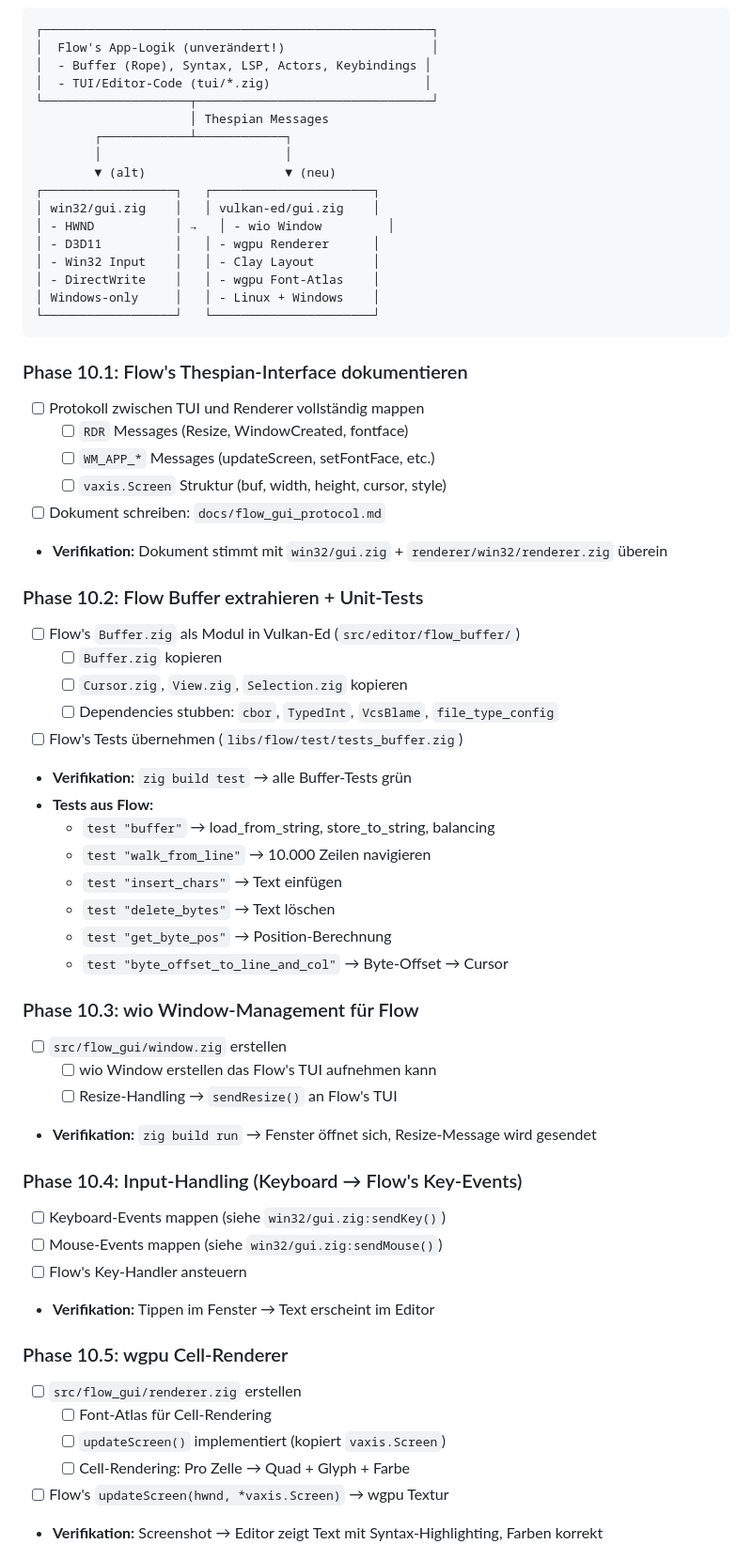
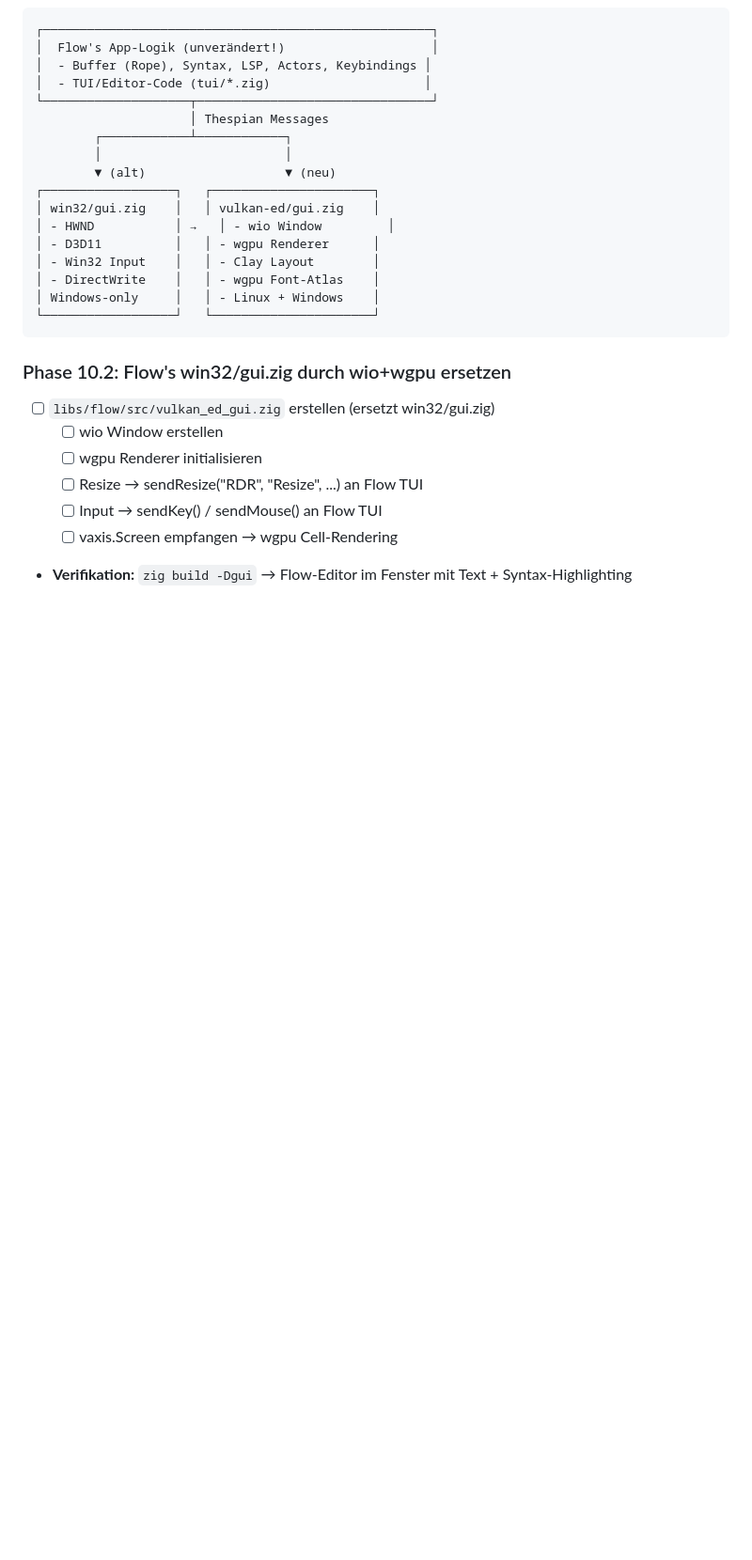
Before and after one commit to gstrainovic/zid, a Markdown page: todo.md, the part around one of its changes. Shown at 94% size. Rendered like a GitHub page; blank space fills up the shorter version.

````diff
--- a/todo.md
+++ b/todo.md
@@ -320,46 +320,12 @@ Linux:   FreeType+HarfBuzz + JetBrainsMono.ttf → Glyph-Atlas (RGBA Textur) →
 └──────────────────┘   └──────────────────────┘
 ```
 
-### Phase 10.1: Flow's Thespian-Interface dokumentieren
-- [ ] Protokoll zwischen TUI und Renderer vollständig mappen
-  - [ ] `RDR` Messages (Resize, WindowCreated, fontface)
-  - [ ] `WM_APP_*` Messages (updateScreen, setFontFace, etc.)
-  - [ ] `vaxis.Screen` Struktur (buf, width, height, cursor, style)
-- [ ] Dokument schreiben: `docs/flow_gui_protocol.md`
-- **Verifikation:** Dokument stimmt mit `win32/gui.zig` + `renderer/win32/renderer.zig` überein
+### Phase 10.2: Flow's win32/gui.zig durch wio+wgpu ersetzen
+- [ ] `libs/flow/src/vulkan_ed_gui.zig` erstellen (ersetzt win32/gui.zig)
+  - [ ] wio Window erstellen
+  - [ ] wgpu Renderer initialisieren
+  - [ ] Resize → sendResize("RDR", "Resize", ...) an Flow TUI
+  - [ ] Input → sendKey() / sendMouse() an Flow TUI
+  - [ ] vaxis.Screen empfangen → wgpu Cell-Rendering
+- **Verifikation:** `zig build -Dgui` → Flow-Editor im Fenster mit Text + Syntax-Highlighting
 
-### Phase 10.2: Flow Buffer extrahieren + Unit-Tests
-- [ ] Flow's `Buffer.zig` als Modul in Vulkan-Ed (`src/editor/flow_buffer/`)
-  - [ ] `Buffer.zig` kopieren
-  - [ ] `Cursor.zig`, `View.zig`, `Selection.zig` kopieren
-  - [ ] Dependencies stubben: `cbor`, `TypedInt`, `VcsBlame`, `file_type_config`
-- [ ] Flow's Tests übernehmen (`libs/flow/test/tests_buffer.zig`)
-- **Verifikation:** `zig build test` → alle Buffer-Tests grün
-- **Tests aus Flow:**
-  - `test "buffer"` → load_from_string, store_to_string, balancing
-  - `test "walk_from_line"` → 10.000 Zeilen navigieren
-  - `test "insert_chars"` → Text einfügen
-  - `test "delete_bytes"` → Text löschen
-  - `test "get_byte_pos"` → Position-Berechnung
-  - `test "byte_offset_to_line_and_col"` → Byte-Offset → Cursor
-
-### Phase 10.3: wio Window-Management für Flow
-- [ ] `src/flow_gui/window.zig` erstellen
-  - [ ] wio Window erstellen das Flow's TUI aufnehmen kann
-  - [ ] Resize-Handling → `sendResize()` an Flow's TUI
-- **Verifikation:** `zig build run` → Fenster öffnet sich, Resize-Message wird gesendet
-
-### Phase 10.4: Input-Handling (Keyboard → Flow's Key-Events)
-- [ ] Keyboard-Events mappen (siehe `win32/gui.zig:sendKey()`)
-- [ ] Mouse-Events mappen (siehe `win32/gui.zig:sendMouse()`)
-- [ ] Flow's Key-Handler ansteuern
-- **Verifikation:** Tippen im Fenster → Text erscheint im Editor
-
-### Phase 10.5: wgpu Cell-Renderer
-- [ ] `src/flow_gui/renderer.zig` erstellen
-  - [ ] Font-Atlas für Cell-Rendering
-  - [ ] `updateScreen()` implementiert (kopiert `vaxis.Screen`)
-  - [ ] Cell-Rendering: Pro Zelle → Quad + Glyph + Farbe
-- [ ] Flow's `updateScreen(hwnd, *vaxis.Screen)` → wgpu Textur
-- **Verifikation:** Screenshot → Editor zeigt Text mit Syntax-Highlighting, Farben korrekt
-
````
Also changed, not shown: other parts of todo.md (+4 -26 lines), docs/flow_gui_protocol.md (deleted, +0 -500 lines).
